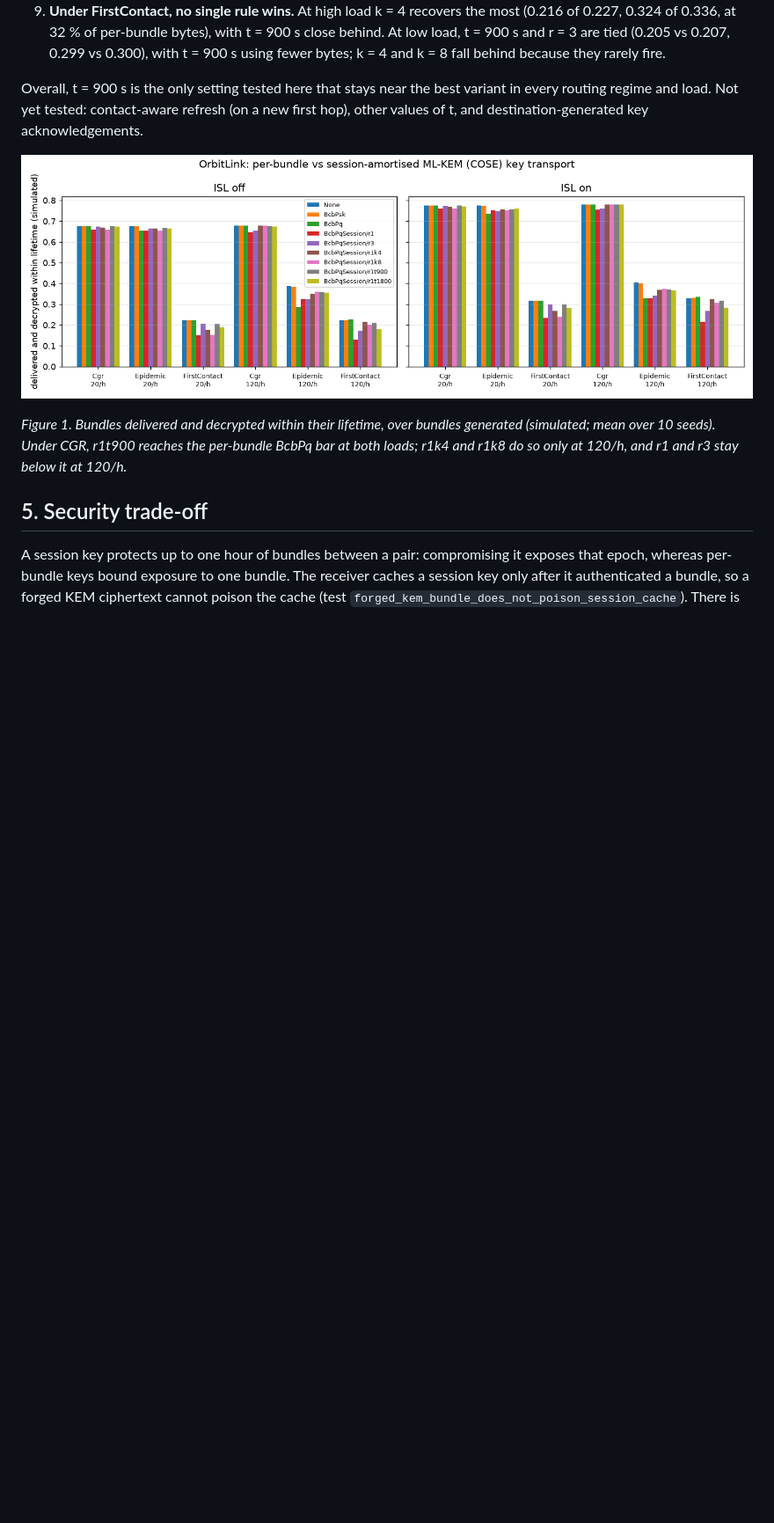
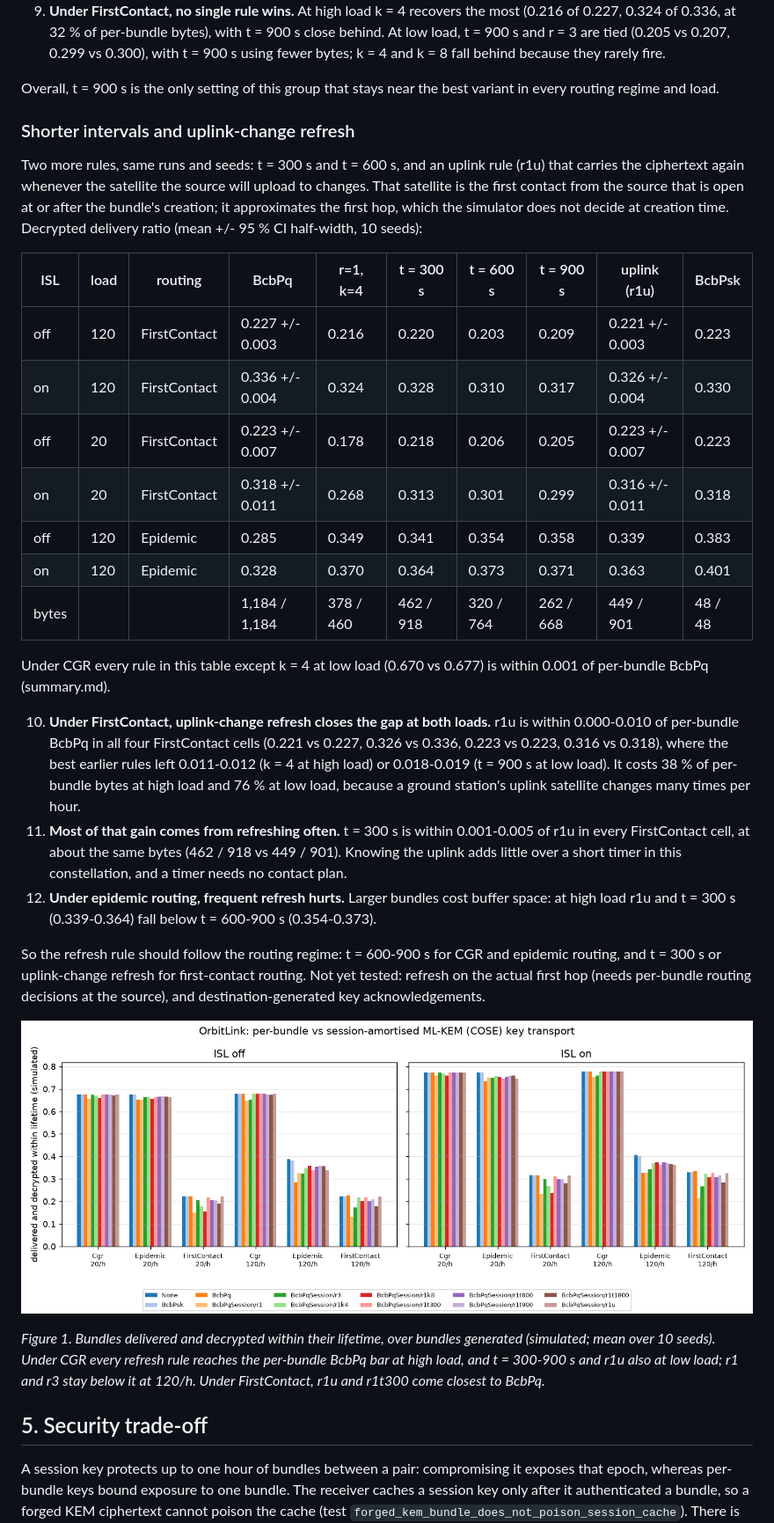
Before and after one commit to Tarekswd/SSOrbitLink, a Markdown page: docs/PAPER_DRAFT.md, the part around one of its changes. Shown at 88% size. Drawn GitHub-style; pictures changed too: results/20261126T200000Z/decrypted.png (added); blank space fills up the shorter version.

Commit message:
Uplink-change and t300/t600 refresh: 10-seed results (1,440 runs), paper findings 10-12, Figure 1 with 12 variants and distinct colours

```diff
--- a/docs/PAPER_DRAFT.md
+++ b/docs/PAPER_DRAFT.md
@@ -124,15 +126,49 @@ Decrypted delivery ratio (mean over 10 seeds), with added bytes per bundle in th
    (0.205 vs 0.207, 0.299 vs 0.300), with t = 900 s using fewer bytes; k = 4 and k = 8 fall behind because they
    rarely fire.
 
-Overall, t = 900 s is the only setting tested here that stays near the best variant in every routing regime and
-load. Not yet tested: contact-aware refresh (on a new first hop), other values of t, and destination-generated key
-acknowledgements.
+Overall, t = 900 s is the only setting of this group that stays near the best variant in every routing regime and
+load.
 
-![Decrypted delivery ratio for all nine security variants, by routing and load, with ISLs off (left) and on (right)](../results/20261125T141910Z/decrypted.png)
+### Shorter intervals and uplink-change refresh
+
+Two more rules, same runs and seeds: t = 300 s and t = 600 s, and an uplink rule (r1u) that carries the
+ciphertext again whenever the satellite the source will upload to changes. That satellite is the first contact from
+the source that is open at or after the bundle's creation; it approximates the first hop, which the simulator does
+not decide at creation time. Decrypted delivery ratio (mean +/- 95 % CI half-width, 10 seeds):
+
+| ISL | load | routing | BcbPq | r=1, k=4 | t = 300 s | t = 600 s | t = 900 s | uplink (r1u) | BcbPsk |
+|---|---|---|---|---|---|---|---|---|---|
+| off | 120 | FirstContact | 0.227 +/- 0.003 | 0.216 | 0.220 | 0.203 | 0.209 | 0.221 +/- 0.003 | 0.223 |
+| on | 120 | FirstContact | 0.336 +/- 0.004 | 0.324 | 0.328 | 0.310 | 0.317 | 0.326 +/- 0.004 | 0.330 |
+| off | 20 | FirstContact | 0.223 +/- 0.007 | 0.178 | 0.218 | 0.206 | 0.205 | 0.223 +/- 0.007 | 0.223 |
+| on | 20 | FirstContact | 0.318 +/- 0.011 | 0.268 | 0.313 | 0.301 | 0.299 | 0.316 +/- 0.011 | 0.318 |
+| off | 120 | Epidemic | 0.285 | 0.349 | 0.341 | 0.354 | 0.358 | 0.339 | 0.383 |
+| on | 120 | Epidemic | 0.328 | 0.370 | 0.364 | 0.373 | 0.371 | 0.363 | 0.401 |
+| bytes | | | 1,184 / 1,184 | 378 / 460 | 462 / 918 | 320 / 764 | 262 / 668 | 449 / 901 | 48 / 48 |
+
+Under CGR every rule in this table except k = 4 at low load (0.670 vs 0.677) is within 0.001 of per-bundle BcbPq
+(summary.md).
+
+10. **Under FirstContact, uplink-change refresh closes the gap at both loads.** r1u is within 0.000-0.010 of
+    per-bundle BcbPq in all four FirstContact cells (0.221 vs 0.227, 0.326 vs 0.336, 0.223 vs 0.223, 0.316 vs
+    0.318), where the best earlier rules left 0.011-0.012 (k = 4 at high load) or 0.018-0.019 (t = 900 s at low
+    load). It costs 38 % of per-bundle bytes at high load and 76 % at low load, because a ground station's uplink
+    satellite changes many times per hour.
+11. **Most of that gain comes from refreshing often.** t = 300 s is within 0.001-0.005 of r1u in every
+    FirstContact cell, at about the same bytes (462 / 918 vs 449 / 901). Knowing the uplink adds little over a
+    short timer in this constellation, and a timer needs no contact plan.
+12. **Under epidemic routing, frequent refresh hurts.** Larger bundles cost buffer space: at high load r1u and
+    t = 300 s (0.339-0.364) fall below t = 600-900 s (0.354-0.373).
+
+So the refresh rule should follow the routing regime: t = 600-900 s for CGR and epidemic routing, and t = 300 s or
+uplink-change refresh for first-contact routing. Not yet tested: refresh on the actual first hop (needs per-bundle
+routing decisions at the source), and destination-generated key acknowledgements.
+
+![Decrypted delivery ratio for all twelve security variants, by routing and load, with ISLs off (left) and on (right)](../results/20261126T200000Z/decrypted.png)
 
 *Figure 1. Bundles delivered and decrypted within their lifetime, over bundles generated (simulated; mean over 10
-seeds). Under CGR, r1t900 reaches the per-bundle BcbPq bar at both loads; r1k4 and r1k8 do so only at 120/h, and
-r1 and r3 stay below it at 120/h.*
+seeds). Under CGR every refresh rule reaches the per-bundle BcbPq bar at high load, and t = 300-900 s and r1u also
+at low load; r1 and r3 stay below it at 120/h. Under FirstContact, r1u and r1t300 come closest to BcbPq.*
 
 ## 5. Security trade-off
 
```
Also changed, not shown: other parts of docs/PAPER_DRAFT.md (+4 -2 lines), docs/RESEARCH.md (+4 -0 lines), results/20261126T200000Z/summary.md (added, +150 -0 lines), 3 other files.
